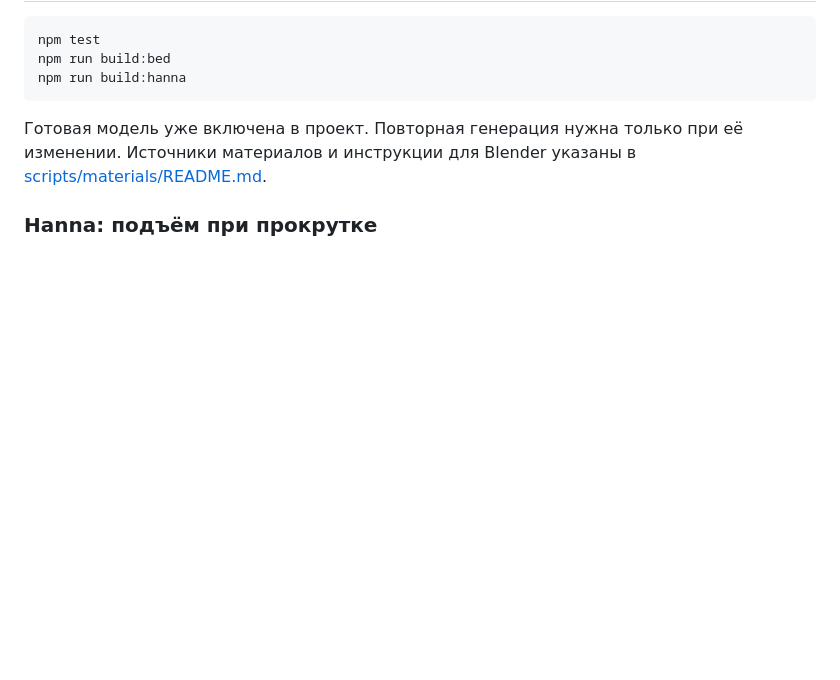
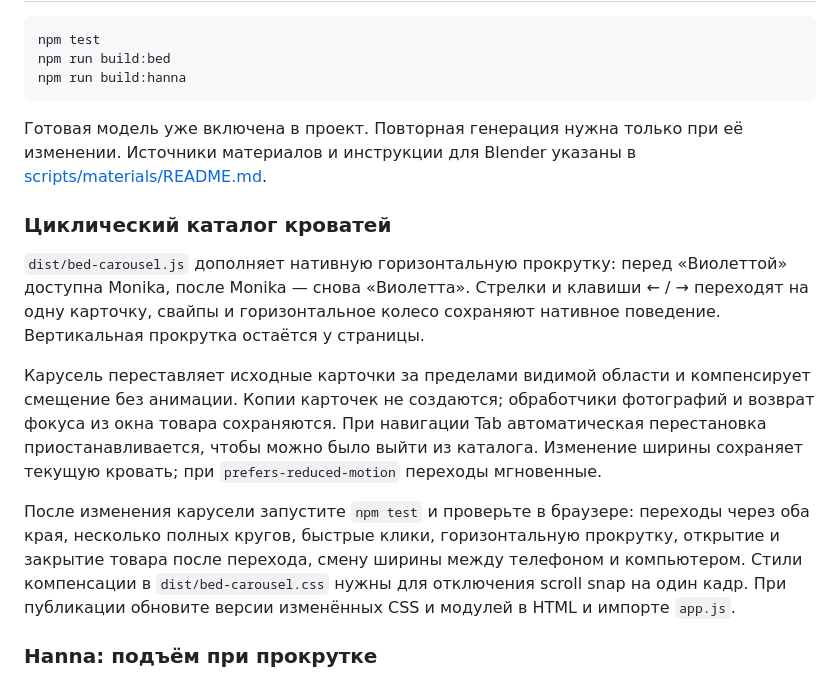
Before and after one commit to bossmerej-ship-it/MebelVia, a Markdown page: README.md, the part around the change. Rendered like a GitHub page; blank space fills up the shorter version.

Commit message:
docs(catalog): describe circular scrolling and browser verification

```diff
--- a/README.md
+++ b/README.md
@@ -30,6 +30,14 @@ npm run build:hanna
 
 Готовая модель уже включена в проект. Повторная генерация нужна только при её изменении. Источники материалов и инструкции для Blender указаны в [scripts/materials/README.md](scripts/materials/README.md).
 
+### Циклический каталог кроватей
+
+`dist/bed-carousel.js` дополняет нативную горизонтальную прокрутку: перед «Виолеттой» доступна Monika, после Monika — снова «Виолетта». Стрелки и клавиши ← / → переходят на одну карточку, свайпы и горизонтальное колесо сохраняют нативное поведение. Вертикальная прокрутка остаётся у страницы.
+
+Карусель переставляет исходные карточки за пределами видимой области и компенсирует смещение без анимации. Копии карточек не создаются; обработчики фотографий и возврат фокуса из окна товара сохраняются. При навигации Tab автоматическая перестановка приостанавливается, чтобы можно было выйти из каталога. Изменение ширины сохраняет текущую кровать; при `prefers-reduced-motion` переходы мгновенные.
+
+После изменения карусели запустите `npm test` и проверьте в браузере: переходы через оба края, несколько полных кругов, быстрые клики, горизонтальную прокрутку, открытие и закрытие товара после перехода, смену ширины между телефоном и компьютером. Стили компенсации в `dist/bed-carousel.css` нужны для отключения scroll snap на один кадр. При публикации обновите версии изменённых CSS и модулей в HTML и импорте `app.js`.
+
 ### Hanna: подъём при прокрутке
 
 `dist/assets/models/hanna.glb` содержит отдельную анимацию `Lift`: основание, матрас и постель поднимаются вместе, короб и изголовье остаются неподвижными. `dist/hanna-lift.js` задаёт кадр по положению прокрутки; начало и конец сцены удерживают закрытое и открытое положения. При ошибке загрузки или включённом сокращении движения остаётся исходная фотография без длинной sticky-секции.
```
